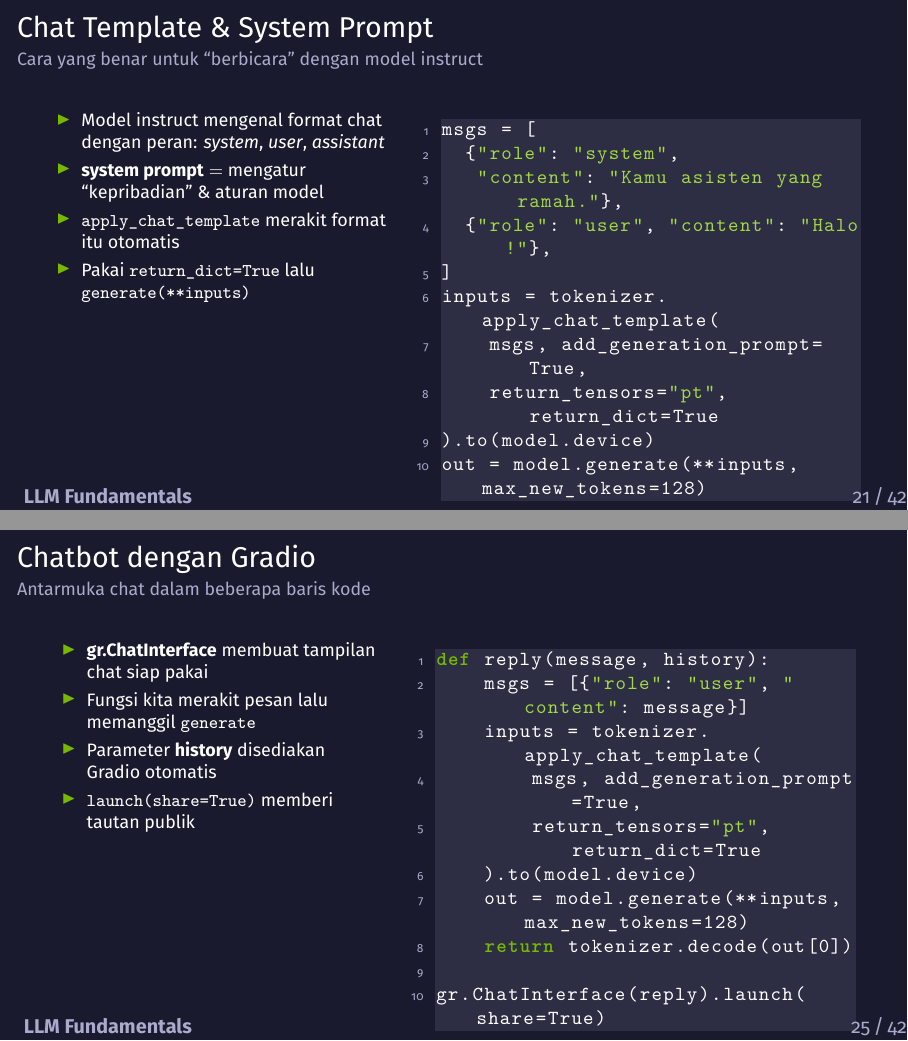
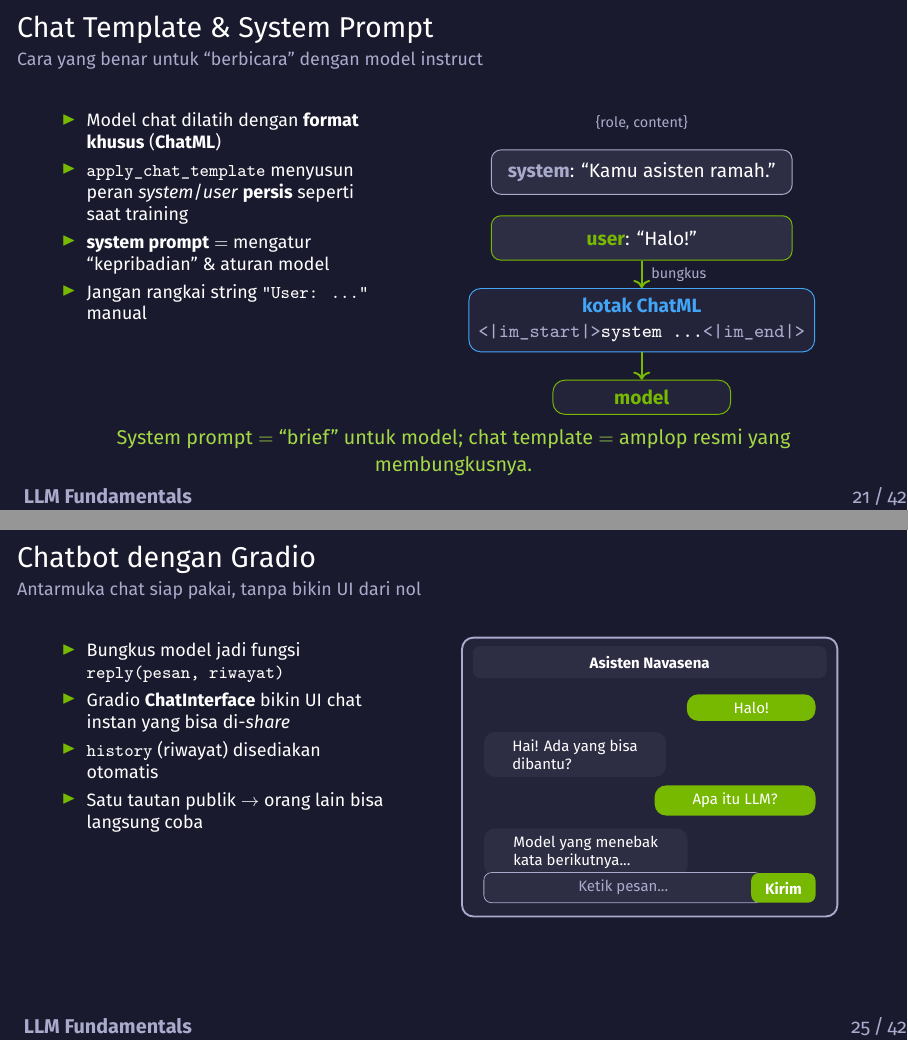
Before and after one commit to chmdznr/navasena-gen-ml-course, LaTeX slides (04_llm/slides/module04_slides.tex): pages 21 and 25 of 42, joined at a grey line. Compiled offline with XeLaTeX.

Commit message:
feat(module04 slides): Act 4 bebas kode — diagram ChatML, kartu zero/few-shot, mockup chatbot

```diff
--- a/04_llm/slides/module04_slides.tex
+++ b/04_llm/slides/module04_slides.tex
@@ -700,31 +700,44 @@
 \acttitle{4}{PAKAI: Model Instruct}{Notebook 01 --- Qwen2.5-3B-Instruct di Colab T4}
 
 % Slide — Chat template & system prompt
-\begin{frame}[fragile]{Chat Template \& System Prompt}
+\begin{frame}{Chat Template \& System Prompt}
   \framesubtitle{Cara yang benar untuk ``berbicara'' dengan model instruct}
   \begin{columns}[T]
-    \begin{column}{0.44\textwidth}
+    \begin{column}{0.42\textwidth}
       \begin{itemize}
         \footnotesize
-        \item Model instruct mengenal format chat dengan peran: \emph{system}, \emph{user}, \emph{assistant}
+        \item Model chat dilatih dengan \textbf{format khusus} (\textbf{ChatML})
+        \item \texttt{apply\_chat\_template} menyusun peran \emph{system}/\emph{user} \textbf{persis} seperti saat training
         \item \textbf{system prompt} $=$ mengatur ``kepribadian'' \& aturan model
-        \item \texttt{apply\_chat\_template} merakit format itu otomatis
-        \item Pakai \texttt{return\_dict=True} lalu \texttt{generate(**inputs)}
+        \item Jangan rangkai string \texttt{"User: ..."} manual
       \end{itemize}
     \end{column}
     \begin{column}{0.56\textwidth}
-      \begin{lstlisting}[language=Python]
-msgs = [
-  {"role": "system",
-   "content": "Kamu asisten yang ramah."},
-  {"role": "user", "content": "Halo!"},
-]
-inputs = tokenizer.apply_chat_template(
-    msgs, add_generation_prompt=True,
-    return_tensors="pt", return_dict=True
-).to(model.device)
-out = model.generate(**inputs, max_new_tokens=128)
-      \end{lstlisting}
+      \centering
+      \resizebox{0.78\linewidth}{!}{%
+      \begin{tikzpicture}[node distance=3mm,
+          rolecard/.style={draw, rounded corners=4pt, fill=nvcard, text=nvwhite,
+                    font=\scriptsize, minimum width=4.4cm, minimum height=0.65cm, align=left, inner sep=4pt},
+          stage/.style={draw, rounded corners=5pt, fill=nvdarkcard,
+                    font=\scriptsize, minimum width=4.4cm, align=center, inner sep=4pt}]
+        \node[font=\tiny, text=nvgray] (lbl) {\{role, content\}};
+        % role cards (list of {role, content})
+        \node[rolecard, draw=nvgray, below=1.5mm of lbl] (sys)
+          {\textcolor{nvgray}{\textbf{system}}: ``Kamu asisten ramah.''};
+        \node[rolecard, draw=nvgreen, below=of sys] (usr)
+          {\textcolor{nvgreen}{\textbf{user}}: ``Halo!''};
+        % ChatML box
+        \node[stage, draw=nvblue, text=nvwhite, below=4mm of usr] (chatml)
+          {\textbf{\textcolor{nvblue}{kotak ChatML}}\\[1pt]
+           \ttfamily\textcolor{nvgray}{<|im\_start|>}system ...\textcolor{nvgray}{<|im\_end|>}};
+        % model
+        \node[stage, draw=nvgreen, text=nvgreen, below=4mm of chatml, minimum width=2.6cm] (model)
+          {\textbf{model}};
+        \draw[->, thick, nvgreen] (usr) -- (chatml)
+          node[midway, right, font=\tiny, text=nvgray]{bungkus};
+        \draw[->, thick, nvgreen] (chatml) -- (model);
+      \end{tikzpicture}%
+      }
     \end{column}
   \end{columns}
   \vspace{0.2em}
@@ -828,31 +857,53 @@ Teks: "Kopinya enak sekali." ->
 \end{frame}
 
 % Slide — Gradio chatbot
-\begin{frame}[fragile]{Chatbot dengan Gradio}
-  \framesubtitle{Antarmuka chat dalam beberapa baris kode}
+\begin{frame}{Chatbot dengan Gradio}
+  \framesubtitle{Antarmuka chat siap pakai, tanpa bikin UI dari nol}
   \begin{columns}[T]
-    \begin{column}{0.42\textwidth}
+    \begin{column}{0.44\textwidth}
       \begin{itemize}
         \footnotesize
-        \item \textbf{gr.ChatInterface} membuat tampilan chat siap pakai
-        \item Fungsi kita merakit pesan lalu memanggil \texttt{generate}
-        \item Parameter \textbf{history} disediakan Gradio otomatis
-        \item \texttt{launch(share=True)} memberi tautan publik
+        \item Bungkus model jadi fungsi \texttt{reply(pesan, riwayat)}
+        \item Gradio \textbf{ChatInterface} bikin UI chat instan yang bisa di-\emph{share}
+        \item \texttt{history} (riwayat) disediakan otomatis
+        \item Satu tautan publik $\to$ orang lain bisa langsung coba
       \end{itemize}
     \end{column}
-    \begin{column}{0.56\textwidth}
-      \begin{lstlisting}[language=Python]
-def reply(message, history):
-    msgs = [{"role": "user", "content": message}]
-    inputs = tokenizer.apply_chat_template(
-        msgs, add_generation_prompt=True,
-        return_tensors="pt", return_dict=True
-    ).to(model.device)
-    out = model.generate(**inputs, max_new_tokens=128)
-    return tokenizer.decode(out[0])
-
-gr.ChatInterface(reply).launch(share=True)
-      \end{lstlisting}
+    \begin{column}{0.54\textwidth}
+      \centering
+      \resizebox{0.88\linewidth}{!}{%
+      \begin{tikzpicture}
+        % window frame
+        \node[draw=nvgray, fill=nvdarkcard, rounded corners=6pt, line width=1pt,
+              minimum width=7.0cm, minimum height=5.2cm] (win) at (0,0) {};
+        % header bar
+        \node[fill=nvcard, rounded corners=4pt, text=nvwhite, font=\scriptsize\bfseries,
+              minimum width=6.6cm, minimum height=0.6cm, anchor=north] at (0,2.45)
+              {Asisten Navasena};
+        % user bubble 1 (right, green)
+        \node[fill=nvgreen, rounded corners=6pt, text=nvwhite, font=\scriptsize,
+              align=left, inner sep=4pt, minimum width=2.4cm, anchor=north east] at (3.1,1.55)
+              {Halo!};
+        % assistant bubble 1 (left, card)
+        \node[fill=nvcard, rounded corners=6pt, text=nvwhite, font=\scriptsize,
+              align=left, inner sep=4pt, minimum width=3.4cm, anchor=north west] at (-3.1,0.85)
+              {Hai! Ada yang bisa\\dibantu?};
+        % user bubble 2 (right, green)
+        \node[fill=nvgreen, rounded corners=6pt, text=nvwhite, font=\scriptsize,
+              align=left, inner sep=4pt, minimum width=3.0cm, anchor=north east] at (3.1,-0.15)
+              {Apa itu LLM?};
+        % assistant bubble 2 (left, card)
+        \node[fill=nvcard, rounded corners=6pt, text=nvwhite, font=\scriptsize,
+              align=left, inner sep=4pt, minimum width=3.8cm, anchor=north west] at (-3.1,-0.95)
+              {Model yang menebak\\kata berikutnya...};
+        % input box bottom
+        \node[draw=nvgray, fill=nvcard, rounded corners=4pt, text=nvgray, font=\scriptsize,
+              align=left, inner sep=4pt, minimum width=5.2cm, minimum height=0.55cm, anchor=south west]
+              at (-3.1,-2.35) {Ketik pesan...};
+        \node[fill=nvgreen, rounded corners=4pt, text=nvwhite, font=\scriptsize\bfseries,
+              minimum width=1.2cm, minimum height=0.55cm, anchor=south east] at (3.1,-2.35) {Kirim};
+      \end{tikzpicture}%
+      }
     \end{column}
   \end{columns}
 \end{frame}
```
Also changed, not shown: 04_llm/slides/module04_slides.tex (58 more changed lines).
